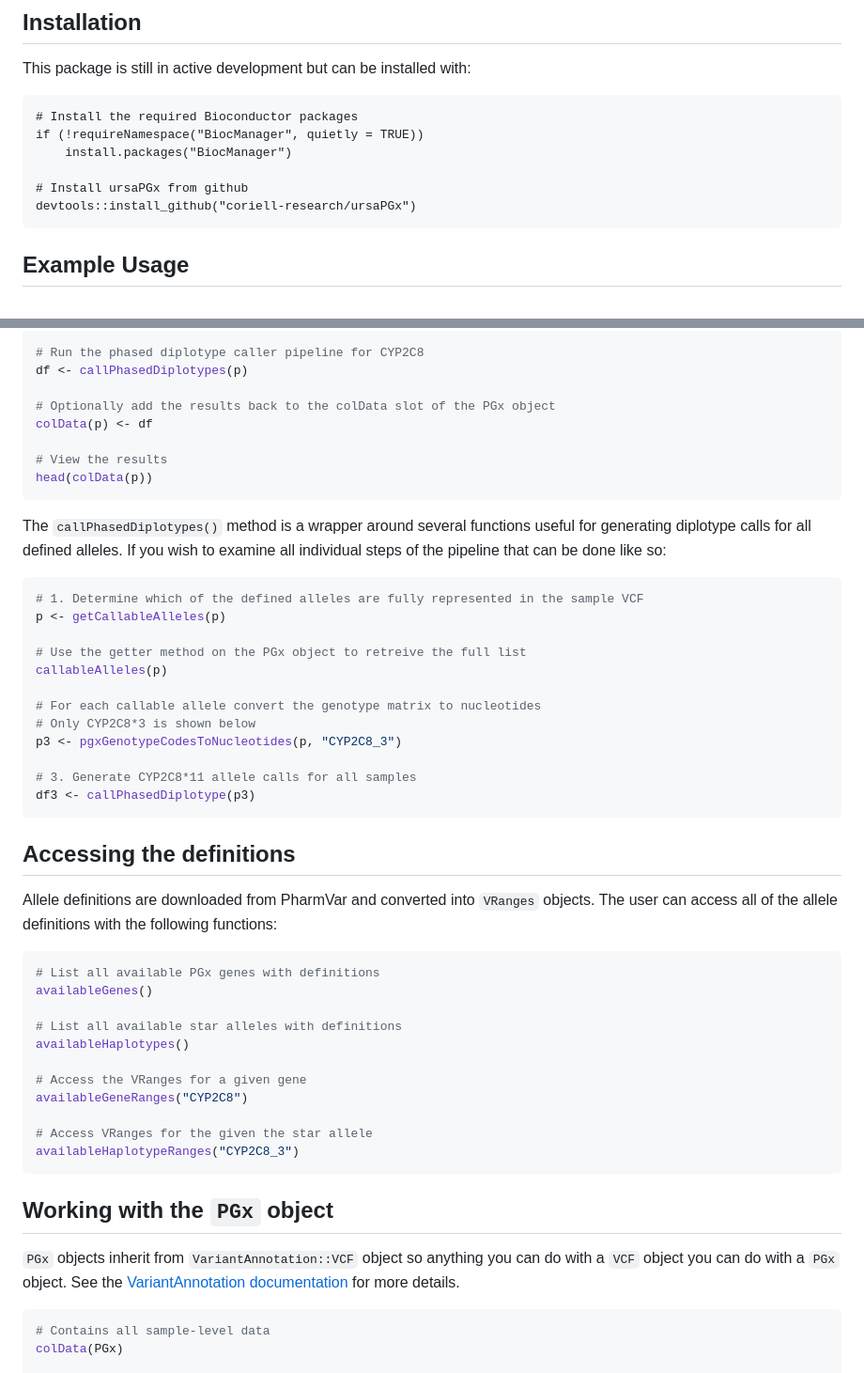
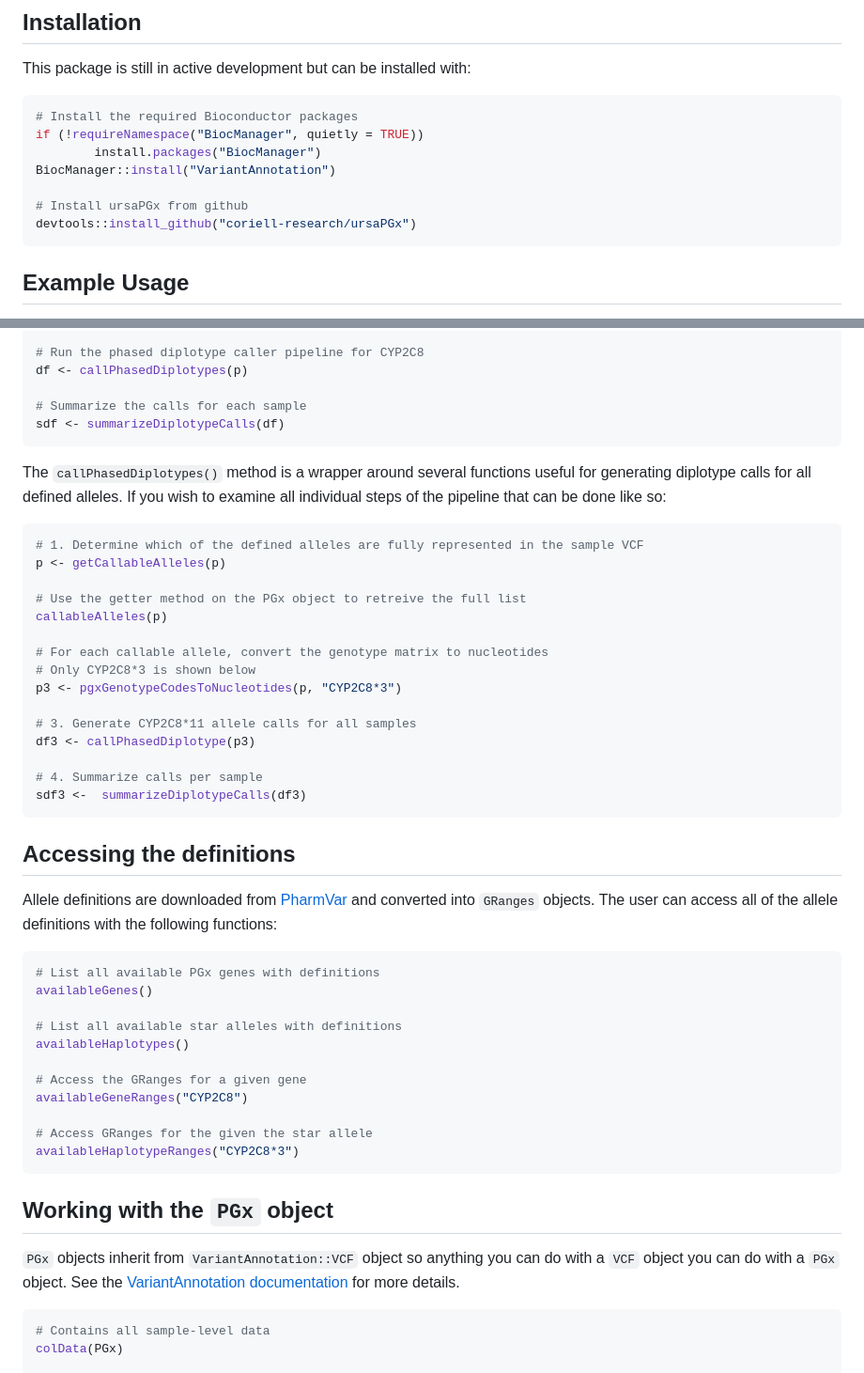
Before and after one commit to coriell-research/ursaPGx, a Markdown page: README.md, 2 parts joined by grey strips. Shown: that part at 94% size. Rendered like a GitHub page.

Commit message:
Update README to reflect changes in API

````diff
--- a/README.md
+++ b/README.md
@@ -15,12 +15,15 @@ version of [PharmVar](https://www.pharmvar.org/download). See the
 
 This package is still in active development but can be installed with:
 
-    # Install the required Bioconductor packages
-    if (!requireNamespace("BiocManager", quietly = TRUE))
+```r
+# Install the required Bioconductor packages
+if (!requireNamespace("BiocManager", quietly = TRUE))
         install.packages("BiocManager")
+BiocManager::install("VariantAnnotation")
 
-    # Install ursaPGx from github
-    devtools::install_github("coriell-research/ursaPGx")
+# Install ursaPGx from github
+devtools::install_github("coriell-research/ursaPGx")
+```
 
 ## Example Usage
 
@@ -43,11 +46,8 @@ p <- readPGx(vcf, "CYP2C8")
 # Run the phased diplotype caller pipeline for CYP2C8
 df <- callPhasedDiplotypes(p)
 
-# Optionally add the results back to the colData slot of the PGx object
-colData(p) <- df
-
-# View the results
-head(colData(p))
+# Summarize the calls for each sample
+sdf <- summarizeDiplotypeCalls(df)
 ```
 
 The `callPhasedDiplotypes()` method is a wrapper around several functions
@@ -61,19 +61,22 @@ p <- getCallableAlleles(p)
 # Use the getter method on the PGx object to retreive the full list
 callableAlleles(p)
 
-# For each callable allele convert the genotype matrix to nucleotides
+# For each callable allele, convert the genotype matrix to nucleotides
 # Only CYP2C8*3 is shown below
-p3 <- pgxGenotypeCodesToNucleotides(p, "CYP2C8_3")
+p3 <- pgxGenotypeCodesToNucleotides(p, "CYP2C8*3")
 
 # 3. Generate CYP2C8*11 allele calls for all samples
 df3 <- callPhasedDiplotype(p3)
+
+# 4. Summarize calls per sample
+sdf3 <-  summarizeDiplotypeCalls(df3)
 ```
 
 ## Accessing the definitions
 
-Allele definitions are downloaded from PharmVar and converted into `VRanges`
-objects. The user can access all of the allele definitions with the following
-functions:
+Allele definitions are downloaded from [PharmVar](https://www.pharmvar.org) and
+converted into `GRanges` objects. The user can access all of the allele
+definitions with the following functions:
 
 ``` r
 # List all available PGx genes with definitions
@@ -82,19 +85,18 @@ availableGenes()
 # List all available star alleles with definitions
 availableHaplotypes()
 
-# Access the VRanges for a given gene
+# Access the GRanges for a given gene
 availableGeneRanges("CYP2C8")
 
-# Access VRanges for the given the star allele
-availableHaplotypeRanges("CYP2C8_3")
+# Access GRanges for the given the star allele
+availableHaplotypeRanges("CYP2C8*3")
 ```
 
 ## Working with the `PGx` object
 
 `PGx` objects inherit from `VariantAnnotation::VCF` object so anything you can
 do with a `VCF` object you can do with a `PGx` object. See the
-[VariantAnnotation
-documentation](https://bioconductor.org/packages/release/bioc/html/VariantAnnotation.html)
+[VariantAnnotation documentation](https://bioconductor.org/packages/release/bioc/html/VariantAnnotation.html)
 for more details.
 
 ``` r
````
